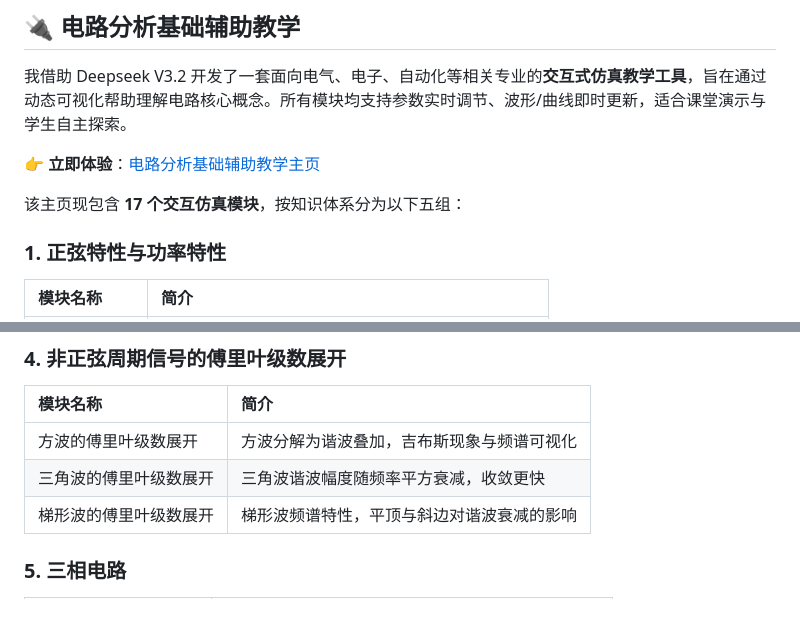
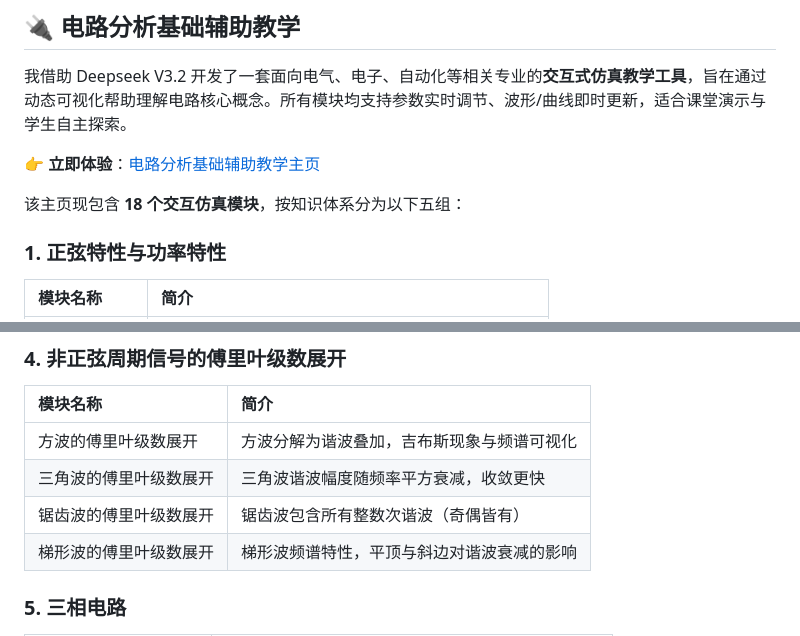
Before and after one commit to KCLKVL026/KCLKVL026.github.io, a Markdown page: README.md, 2 parts joined by grey strips. Rendered like a GitHub page; blank space fills up the shorter version.

Commit message:
修改readme.md

```diff
--- a/README.md
+++ b/README.md
@@ -8,7 +8,7 @@
 
 👉 **立即体验**：[电路分析基础辅助教学主页](https://kclkvl026.github.io/Circuit_Analysis/)
 
-该主页现包含 **17 个交互仿真模块**，按知识体系分为以下五组：
+该主页现包含 **18 个交互仿真模块**，按知识体系分为以下五组：
 
 ### 1. 正弦特性与功率特性
 
@@ -44,6 +44,7 @@
 |:---|:---|
 | 方波的傅里叶级数展开 | 方波分解为谐波叠加，吉布斯现象与频谱可视化 |
 | 三角波的傅里叶级数展开 | 三角波谐波幅度随频率平方衰减，收敛更快 |
+| 锯齿波的傅里叶级数展开 | 锯齿波包含所有整数次谐波（奇偶皆有） |
 | 梯形波的傅里叶级数展开 | 梯形波频谱特性，平顶与斜边对谐波衰减的影响 |
 
 ### 5. 三相电路
```
